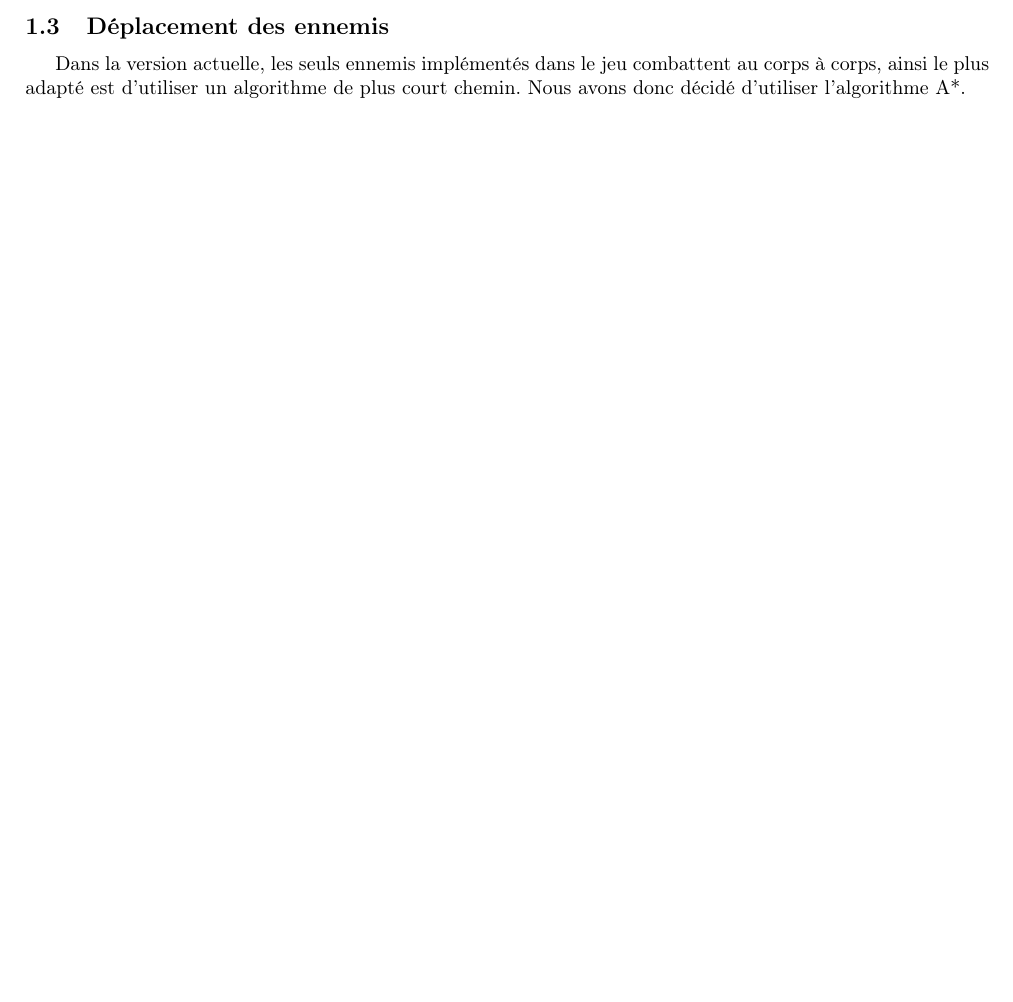
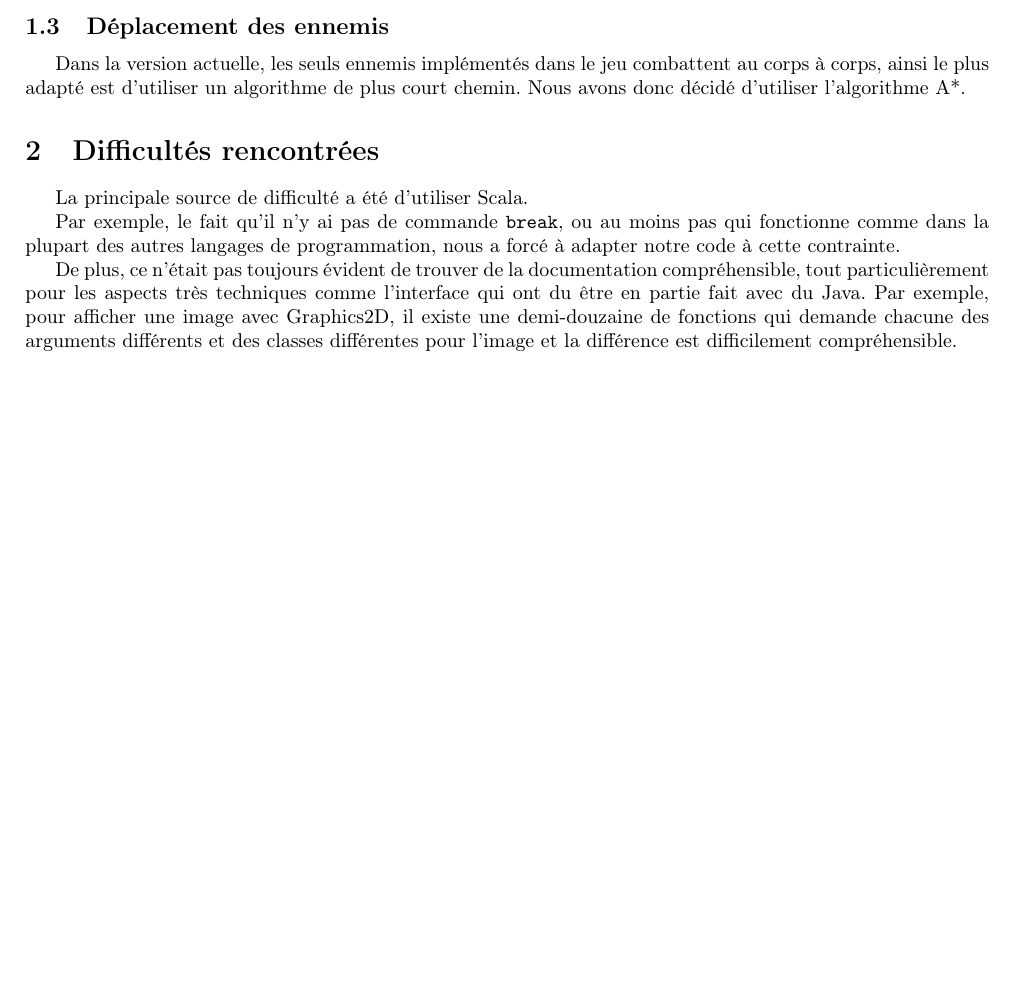
Before and after one commit to Thomick/Super-Roguelike, a LaTeX document (rapport/rapport.tex): part of the page, cut so that both start at the same text, the shorter picture padded with empty space. Compiled offline with pdfLaTeX.

```diff
--- a/rapport/rapport.tex
+++ b/rapport/rapport.tex
@@ -31,5 +31,12 @@
 
 Dans la version actuelle, les seuls ennemis implémentés dans le jeu combattent au corps à corps, ainsi le plus adapté est d'utiliser un algorithme de plus court chemin. Nous avons donc décidé d'utiliser l'algorithme A*.
 
+\section{Difficultés rencontrées}
+
+La principale source de difficulté a été d'utiliser Scala.
+
+Par exemple, le fait qu'il n'y ai pas de commande \texttt{break}, ou au moins pas qui fonctionne comme dans la plupart des autres langages de programmation, nous a forcé à adapter notre code à cette contrainte.
+
+De plus, ce n'était pas toujours évident de trouver de la documentation compréhensible, tout particulièrement pour les aspects très techniques comme l'interface qui ont du être en partie fait avec du Java. Par exemple, pour afficher une image avec Graphics2D, il existe une demi-douzaine de fonctions qui demande chacune des arguments différents et des classes différentes pour l'image et la différence est difficilement compréhensible.
 
 \end{document}
```
Also changed, not shown: rapport/rapport.pdf, 2 other files.
